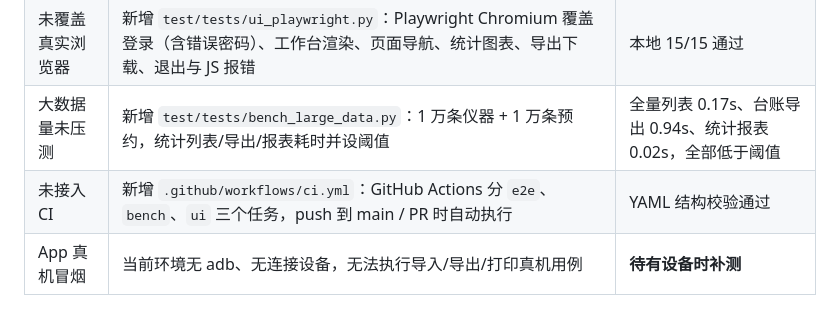
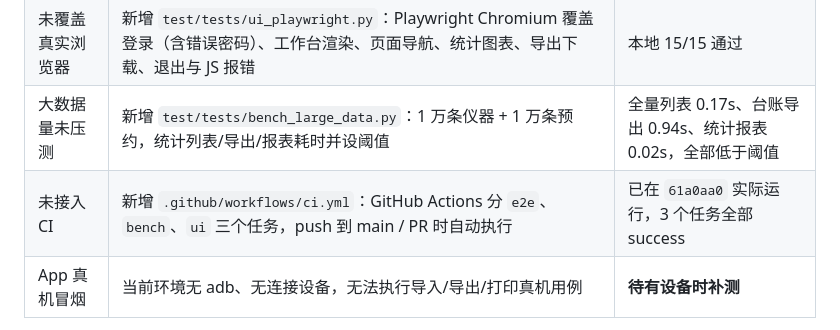
Before and after one commit to 1548026572gege/syglpt, a Markdown page: 项目测试报告.md, the part around the change. Rendered like a GitHub page.

Commit message:
docs: 记录CI首次运行三任务全部通过

```diff
--- a/项目测试报告.md
+++ b/项目测试报告.md
@@ -159,7 +159,7 @@ minimum recommended length of 32 bytes for SHA256.
 | 缺少自动化回归 | 新增 `test/tests/e2e_smoke.py`：临时 SQLite + Flask `test_client`，覆盖 12 个模块 149 项断言，不读写生产数据 | 本地 149/149 通过 |
 | 未覆盖真实浏览器 | 新增 `test/tests/ui_playwright.py`：Playwright Chromium 覆盖登录（含错误密码）、工作台渲染、页面导航、统计图表、导出下载、退出与 JS 报错 | 本地 15/15 通过 |
 | 大数据量未压测 | 新增 `test/tests/bench_large_data.py`：1 万条仪器 + 1 万条预约，统计列表/导出/报表耗时并设阈值 | 全量列表 0.17s、台账导出 0.94s、统计报表 0.02s，全部低于阈值 |
-| 未接入 CI | 新增 `.github/workflows/ci.yml`：GitHub Actions 分 `e2e`、`bench`、`ui` 三个任务，push 到 main / PR 时自动执行 | YAML 结构校验通过 |
+| 未接入 CI | 新增 `.github/workflows/ci.yml`：GitHub Actions 分 `e2e`、`bench`、`ui` 三个任务，push 到 main / PR 时自动执行 | 已在 `61a0aa0` 实际运行，3 个任务全部 success |
 | App 真机冒烟 | 当前环境无 adb、无连接设备，无法执行导入/导出/打印真机用例 | **待有设备时补测** |
 
 > 安卓真机冒烟建议步骤：安装最新 APK → 登录 → 实验计划导入（选择 xlsx）→ 仪器台账导出（确认文件落到下载目录并可打开）→ 实验通知单打印预览 → 退出登录后管理端确认离线。
```
